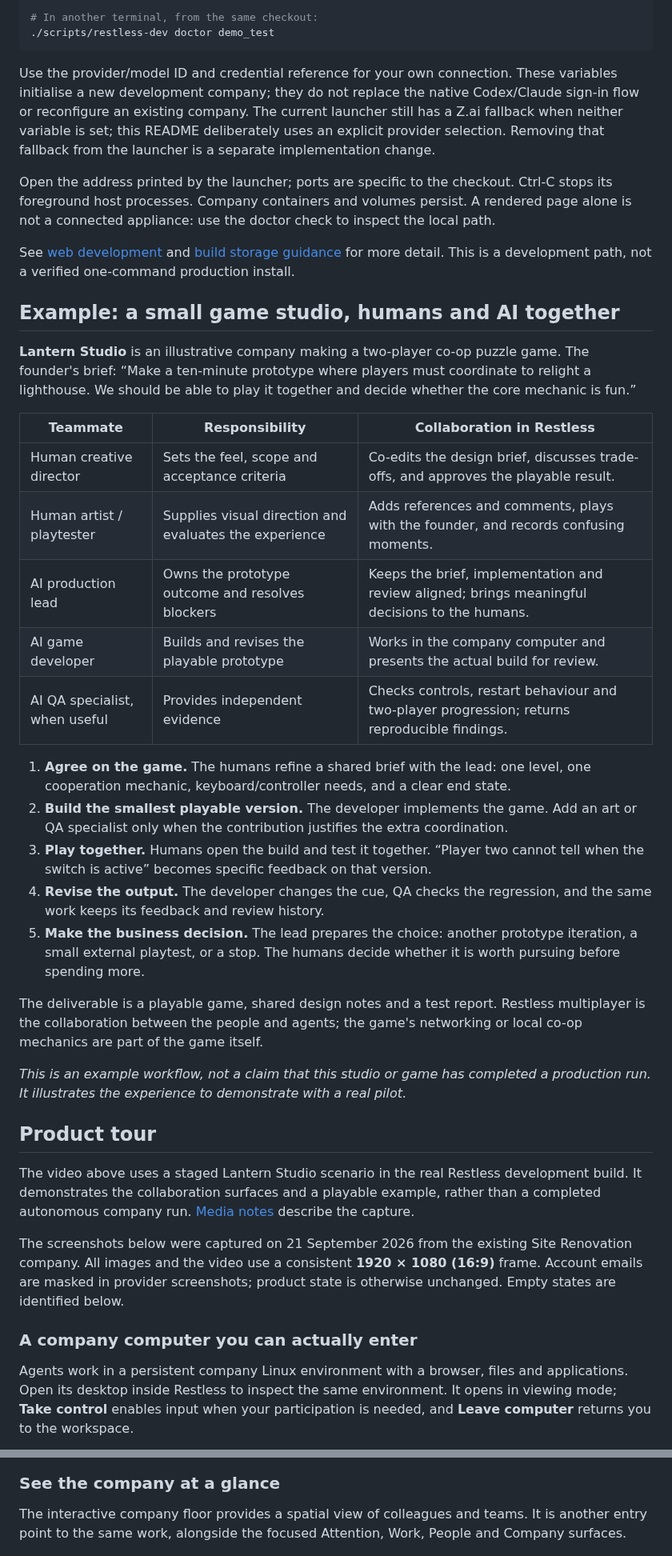
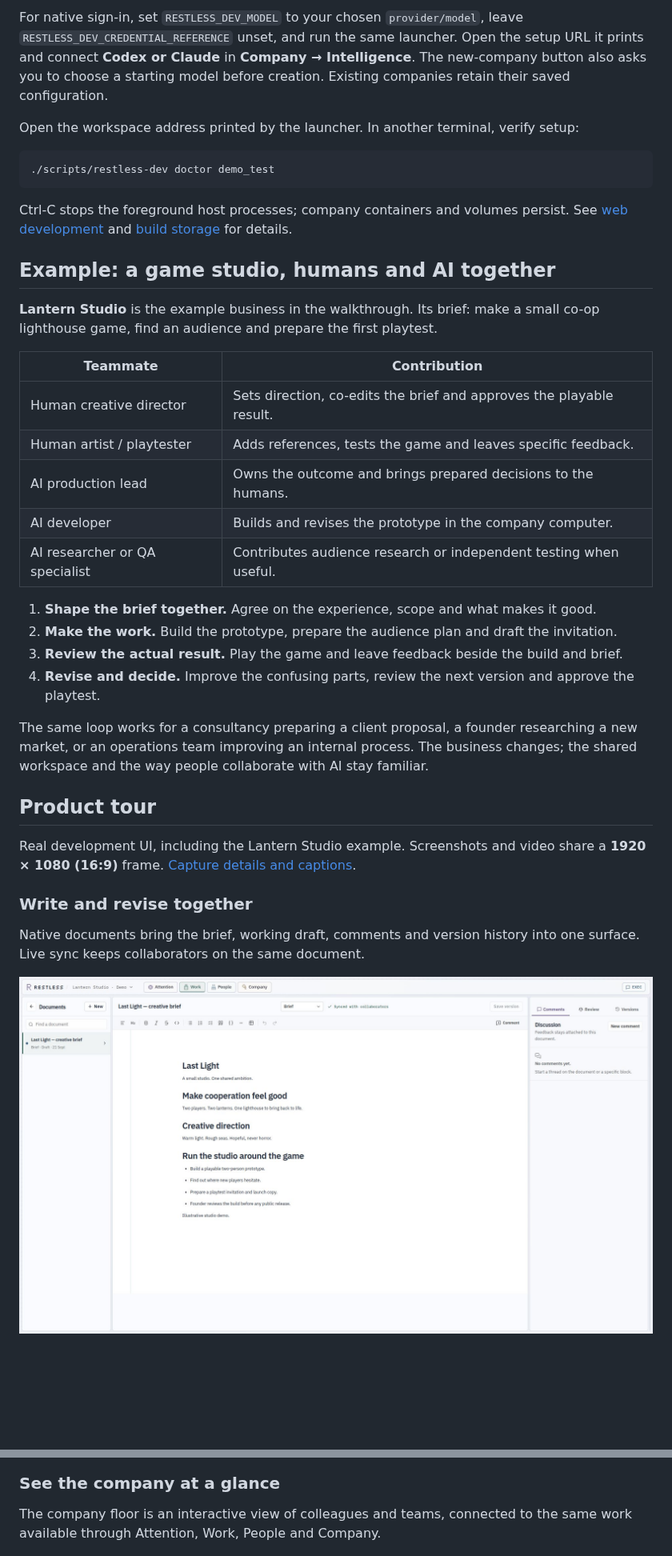
Before and after one commit to BlueprintLabIO/restless-core, a Markdown page: README.md, 2 parts joined by grey strips. Shown at 80% size. Drawn GitHub-style; pictures changed too: docs/screenshots/restless-documents.jpg (added); blank space fills up the shorter version.

Commit message:
Improve product pitch and require explicit provider selection

````diff
--- a/README.md
+++ b/README.md
@@ -146,71 +120,50 @@ export RESTLESS_DEV_CREDENTIAL_REFERENCE=env:ANTHROPIC_API_KEY
 
-# In another terminal, from the same checkout:
+For native sign-in, set `RESTLESS_DEV_MODEL` to your chosen `provider/model`, leave
+`RESTLESS_DEV_CREDENTIAL_REFERENCE` unset, and run the same launcher. Open the setup
+URL it prints and connect **Codex or Claude** in **Company → Intelligence**.
+The new-company button also asks you to choose a starting model before creation.
+Existing companies retain their saved configuration.
+
+Open the workspace address printed by the launcher. In another terminal, verify setup:
+
+```sh
 ./scripts/restless-dev doctor demo_test
 ```
 
-Use the provider/model ID and credential reference for your own connection. These
-variables initialise a new development company; they do not replace the native
-Codex/Claude sign-in flow or reconfigure an existing company. The current launcher
-still has a Z.ai fallback when neither variable is set; this README deliberately
-uses an explicit provider selection. Removing that fallback from the launcher is a
-separate implementation change.
+Ctrl-C stops the foreground host processes; company containers and volumes persist.
+See [web development](web/README.md) and [build storage](docs/BUILD_STORAGE.md) for details.
 
-Open the address printed by the launcher; ports are specific to the checkout. Ctrl-C
-stops its foreground host processes. Company containers and volumes persist. A rendered
-page alone is not a connected appliance: use the doctor check to inspect the local path.
+## Example: a game studio, humans and AI together
 
-See [web development](web/README.md) and [build storage guidance](docs/BUILD_STORAGE.md)
-for more detail. This is a development path, not a verified one-command production install.
+**Lantern Studio** is the example business in the walkthrough. Its brief: make a small
+co-op lighthouse game, find an audience and prepare the first playtest.
 
-## Example: a small game studio, humans and AI together
+| Teammate | Contribution |
+| --- | --- |
+| Human creative director | Sets direction, co-edits the brief and approves the playable result. |
+| Human artist / playtester | Adds references, tests the game and leaves specific feedback. |
+| AI production lead | Owns the outcome and brings prepared decisions to the humans. |
+| AI developer | Builds and revises the prototype in the company computer. |
+| AI researcher or QA specialist | Contributes audience research or independent testing when useful. |
 
-**Lantern Studio** is an illustrative company making a two-player co-op puzzle game.
-The founder's brief: “Make a ten-minute prototype where players must coordinate to
-relight a lighthouse. We should be able to play it together and decide whether the
-core mechanic is fun.”
+1. **Shape the brief together.** Agree on the experience, scope and what makes it good.
+2. **Make the work.** Build the prototype, prepare the audience plan and draft the invitation.
+3. **Review the actual result.** Play the game and leave feedback beside the build and brief.
+4. **Revise and decide.** Improve the confusing parts, review the next version and approve the playtest.
 
-| Teammate | Responsibility | Collaboration in Restless |
-| --- | --- | --- |
-| Human creative director | Sets the feel, scope and acceptance criteria | Co-edits the design brief, discusses trade-offs, and approves the playable result. |
-| Human artist / playtester | Supplies visual direction and evaluates the experience | Adds references and comments, plays with the founder, and records confusing moments. |
-| AI production lead | Owns the prototype outcome and resolves blockers | Keeps the brief, implementation and review aligned; brings meaningful decisions to the humans. |
-| AI game developer | Builds and revises the playable prototype | Works in the company computer and presents the actual build for review. |
-| AI QA specialist, when useful | Provides independent evidence | Checks controls, restart behaviour and two-player progression; returns reproducible findings. |
-
-1. **Agree on the game.** The humans refine a shared brief with the lead: one level,
-   one cooperation mechanic, keyboard/controller needs, and a clear end state.
-2. **Build the smallest playable version.** The developer implements the game. Add an
-   art or QA specialist only when the contribution justifies the extra coordination.
-3. **Play together.** Humans open the build and test it together. “Player two cannot
-   tell when the switch is active” becomes specific feedback on that version.
-4. **Revise the output.** The developer changes the cue, QA checks the regression,
-   and the same work keeps its feedback and review history.
-5. **Make the business decision.** The lead prepares the choice: another prototype
-   iteration, a small external playtest, or a stop. The humans decide whether it is
-   worth pursuing before spending more.
-
-The deliverable is a playable game, shared design notes and a test report. Restless
-multiplayer is the collaboration between the people and agents; the game's networking
-or local co-op mechanics are part of the game itself.
-
-*This is an example workflow, not a claim that this studio or game has completed a
-production run. It illustrates the experience to demonstrate with a real pilot.*
+The same loop works for a consultancy preparing a client proposal, a founder researching
+a new market, or an operations team improving an internal process. The business changes;
+the shared workspace and the way people collaborate with AI stay familiar.
 
 ## Product tour
 
-The video above uses a staged Lantern Studio scenario in the real Restless development
-build. It demonstrates the collaboration surfaces and a playable example, rather than
-a completed autonomous company run. [Media notes](docs/media/README.md) describe the capture.
+Real development UI, including the Lantern Studio example. Screenshots and video share
+a **1920 × 1080 (16:9)** frame. [Capture details and captions](docs/media/README.md).
 
-The screenshots below were captured on 21 September 2026 from the existing Site
-Renovation company. All images and the video use a consistent **1920 × 1080 (16:9)** frame.
-Account emails are masked in provider screenshots; product state is otherwise unchanged.
-Empty states are identified below.
+### Write and revise together
 
-### A company computer you can actually enter
+Native documents bring the brief, working draft, comments and version history into one
+surface. Live sync keeps collaborators on the same document.
 
-Agents work in a persistent company Linux environment with a browser, files and
-applications. Open its desktop inside Restless to inspect the same environment. It
-opens in viewing mode; **Take control** enables input when your participation is needed,
-and **Leave computer** returns you to the workspace.
+![Shared creative brief in the native document editor](docs/screenshots/restless-documents.jpg)
 
@@ -325,9 +245,8 @@ the board to understand what is next, in motion, waiting or complete.
 
 ### See the company at a glance
 
-The interactive company floor provides a spatial view of colleagues and teams. It is
-another entry point to the same work, alongside the focused Attention, Work, People
-and Company surfaces.
+The company floor is an interactive view of colleagues and teams, connected to the
+same work available through Attention, Work, People and Company.
 
 ![Interactive company floor](docs/screenshots/restless-office.png)
 
````
Also changed, not shown: other parts of README.md (+202 -233 lines), docs/media/README.md (+1 -0 lines), docs/screenshots/restless-computer-game.jpg (added), docs/screenshots/restless-document-review.jpg (added), docs/screenshots/restless-rooms.jpg (added), 5 other files.
